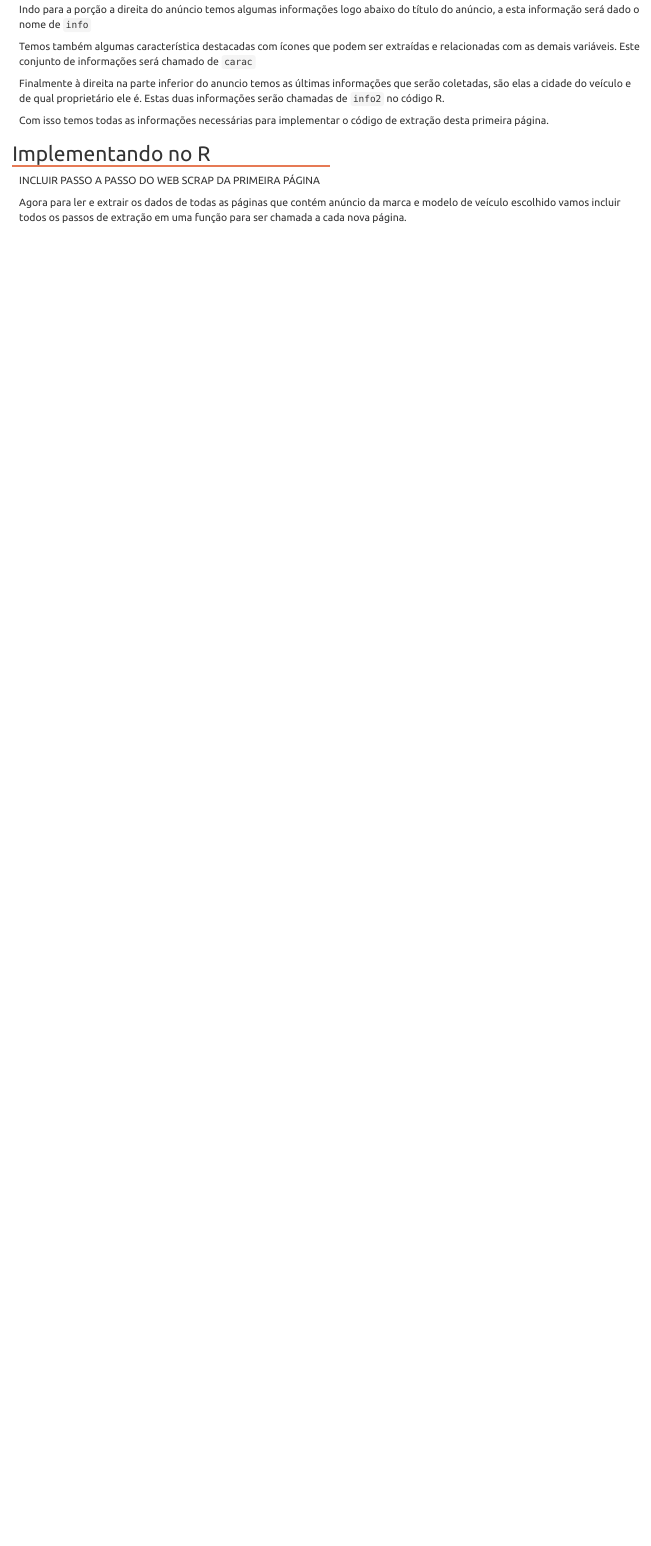
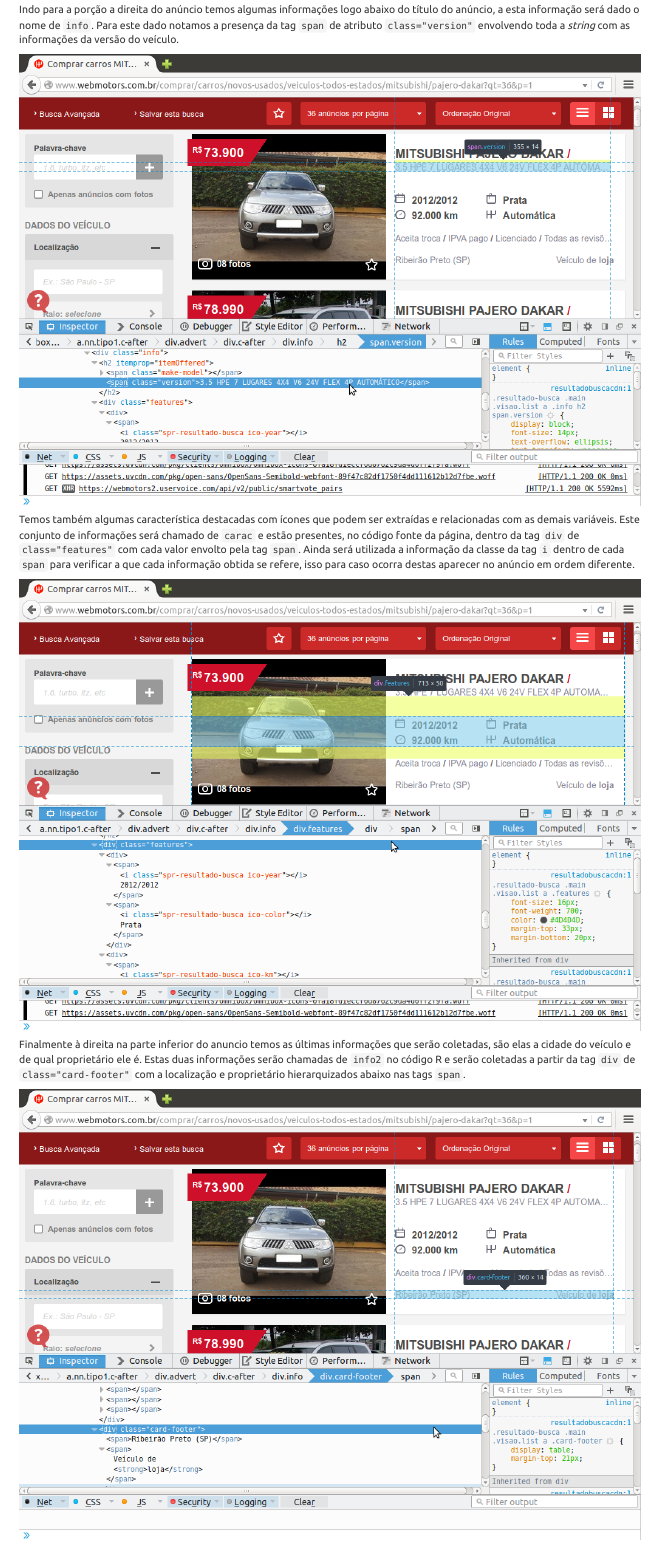
Before and after one commit to jreduardo/ce064-ddr, an R Markdown document (webScraping/webScrapWebMotors.Rmd): the page in a window 1100 px wide, from 1100 px down before the commit and from 2420 px down after it, so that both start at the same text. Rendered offline with R 4.5, knitr and Pandoc, with nearby package versions; some code elsewhere in the file could not run offline.

Commit message:
Adiciona imagens e comentários na seção de inspeção

```diff
--- a/webScraping/webScrapWebMotors.Rmd
+++ b/webScraping/webScrapWebMotors.Rmd
@@ -107,22 +109,31 @@
 
 Indo para a porção a direita do anúncio temos algumas informações logo
 abaixo do título do anúncio, a esta informação será dado o nome de
-`info`
+`info`. Para este dado notamos a presença da tag `span` de atributo
+`class="version"` envolvendo toda a *string* com as informações da
+versão do veículo.
 
-<!-- ![](images/info.png) -->
+![](images/info.png)
 
 Temos também algumas característica destacadas com ícones que podem ser
 extraídas e relacionadas com as demais variáveis. Este conjunto de
-informações será chamado de `carac`
+informações será chamado de `carac` e estão presentes, no código fonte da
+página, dentro da tag `div` de `class="features"` com cada valor envolto
+pela tag `span`. Ainda será utilizada a informação da classe da tag `i`
+dentro de cada `span` para verificar a que cada informação obtida se
+refere, isso para caso ocorra destas aparecer no anúncio em ordem
+diferente.
 
-<!-- ![](images/carac.png) -->
+![](images/carac.png)
 
 Finalmente à direita na parte inferior do anuncio temos as últimas
 informações que serão coletadas, são elas a cidade do veículo e de qual
 proprietário ele é. Estas duas informações serão chamadas de `info2` no
-código R.
+código R e serão coletadas a partir da tag `div` de
+`class="card-footer"` com a localização e proprietário hierarquizados
+abaixo nas tags `span`.
 
-<!-- ![](images/info2.png) -->
+![](images/info2.png)
 
 Com isso temos todas as informações necessárias para implementar o
 código de extração desta primeira página.
```
Also changed, not shown: webScraping/images/carac.png (added), webScraping/images/info.png (added), webScraping/images/info2.png (added), webScraping/images/nanuncios.png (added), webScraping/images/nfotos.png (added), webScraping/images/valor.png (added), webScraping/webScrapWebMotors.Rmd (6 more changed lines).
